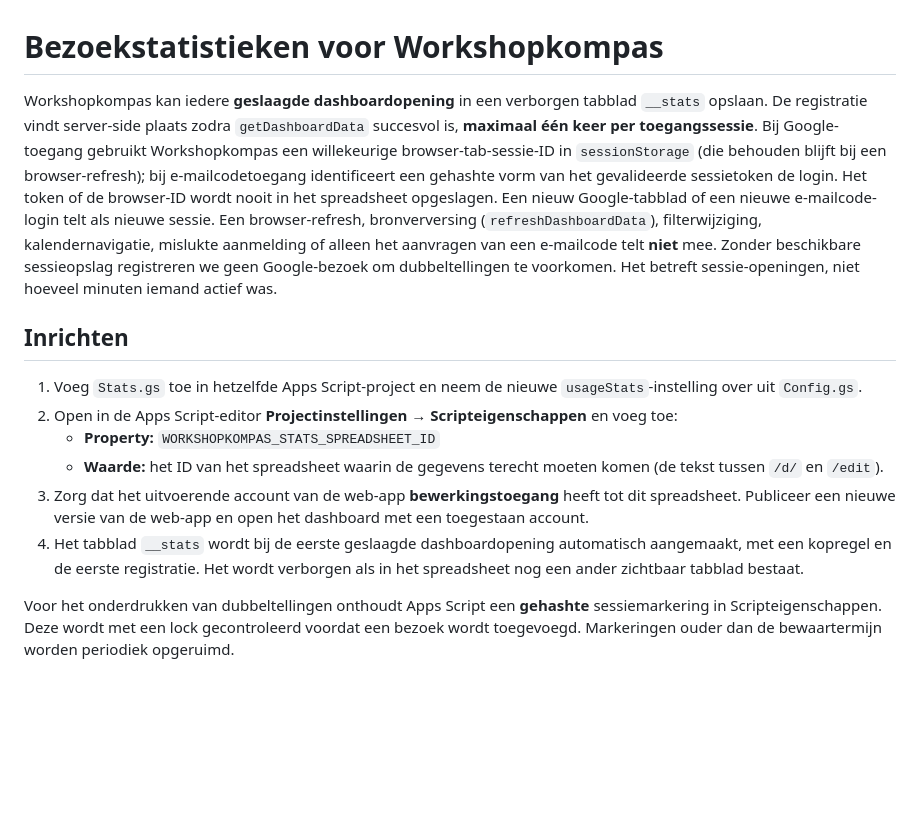
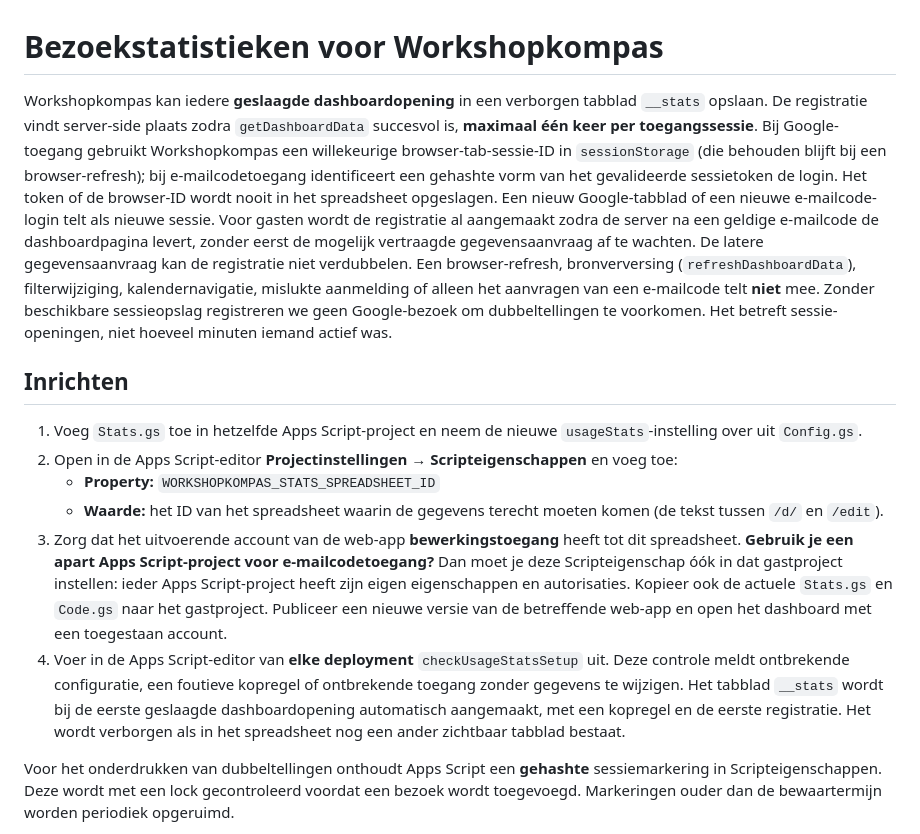
Before and after one commit to 3dindeklas/AppScriptDashboard, a Markdown page: docs/STATS.md, the part around the change. GitHub-like rendering; blank space fills up the shorter version.

Commit message:
docs: configure and test guest statistics in its own Apps Script project (docs/STATS.md)

```diff
--- a/docs/STATS.md
+++ b/docs/STATS.md
@@ -1,6 +1,6 @@
 # Bezoekstatistieken voor Workshopkompas
 
-Workshopkompas kan iedere **geslaagde dashboardopening** in een verborgen tabblad `__stats` opslaan. De registratie vindt server-side plaats zodra `getDashboardData` succesvol is, **maximaal één keer per toegangssessie**. Bij Google-toegang gebruikt Workshopkompas een willekeurige browser-tab-sessie-ID in `sessionStorage` (die behouden blijft bij een browser-refresh); bij e-mailcodetoegang identificeert een gehashte vorm van het gevalideerde sessietoken de login. Het token of de browser-ID wordt nooit in het spreadsheet opgeslagen. Een nieuw Google-tabblad of een nieuwe e-mailcode-login telt als nieuwe sessie. Een browser-refresh, bronverversing (`refreshDashboardData`), filterwijziging, kalendernavigatie, mislukte aanmelding of alleen het aanvragen van een e-mailcode telt **niet** mee. Zonder beschikbare sessieopslag registreren we geen Google-bezoek om dubbeltellingen te voorkomen. Het betreft sessie-openingen, niet hoeveel minuten iemand actief was.
+Workshopkompas kan iedere **geslaagde dashboardopening** in een verborgen tabblad `__stats` opslaan. De registratie vindt server-side plaats zodra `getDashboardData` succesvol is, **maximaal één keer per toegangssessie**. Bij Google-toegang gebruikt Workshopkompas een willekeurige browser-tab-sessie-ID in `sessionStorage` (die behouden blijft bij een browser-refresh); bij e-mailcodetoegang identificeert een gehashte vorm van het gevalideerde sessietoken de login. Het token of de browser-ID wordt nooit in het spreadsheet opgeslagen. Een nieuw Google-tabblad of een nieuwe e-mailcode-login telt als nieuwe sessie. Voor gasten wordt de registratie al aangemaakt zodra de server na een geldige e-mailcode de dashboardpagina levert, zonder eerst de mogelijk vertraagde gegevensaanvraag af te wachten. De latere gegevensaanvraag kan de registratie niet verdubbelen. Een browser-refresh, bronverversing (`refreshDashboardData`), filterwijziging, kalendernavigatie, mislukte aanmelding of alleen het aanvragen van een e-mailcode telt **niet** mee. Zonder beschikbare sessieopslag registreren we geen Google-bezoek om dubbeltellingen te voorkomen. Het betreft sessie-openingen, niet hoeveel minuten iemand actief was.
 
 ## Inrichten
 
@@ -8,8 +8,8 @@ Workshopkompas kan iedere **geslaagde dashboardopening** in een verborgen tabbla
 2. Open in de Apps Script-editor **Projectinstellingen → Scripteigenschappen** en voeg toe:
    - **Property:** `WORKSHOPKOMPAS_STATS_SPREADSHEET_ID`
    - **Waarde:** het ID van het spreadsheet waarin de gegevens terecht moeten komen (de tekst tussen `/d/` en `/edit`).
-3. Zorg dat het uitvoerende account van de web-app **bewerkingstoegang** heeft tot dit spreadsheet. Publiceer een nieuwe versie van de web-app en open het dashboard met een toegestaan account.
-4. Het tabblad `__stats` wordt bij de eerste geslaagde dashboardopening automatisch aangemaakt, met een kopregel en de eerste registratie. Het wordt verborgen als in het spreadsheet nog een ander zichtbaar tabblad bestaat.
+3. Zorg dat het uitvoerende account van de web-app **bewerkingstoegang** heeft tot dit spreadsheet. **Gebruik je een apart Apps Script-project voor e-mailcodetoegang?** Dan moet je deze Scripteigenschap óók in dat gastproject instellen: ieder Apps Script-project heeft zijn eigen eigenschappen en autorisaties. Kopieer ook de actuele `Stats.gs` en `Code.gs` naar het gastproject. Publiceer een nieuwe versie van de betreffende web-app en open het dashboard met een toegestaan account.
+4. Voer in de Apps Script-editor van **elke deployment** `checkUsageStatsSetup` uit. Deze controle meldt ontbrekende configuratie, een foutieve kopregel of ontbrekende toegang zonder gegevens te wijzigen. Het tabblad `__stats` wordt bij de eerste geslaagde dashboardopening automatisch aangemaakt, met een kopregel en de eerste registratie. Het wordt verborgen als in het spreadsheet nog een ander zichtbaar tabblad bestaat.
 
 Voor het onderdrukken van dubbeltellingen onthoudt Apps Script een **gehashte** sessiemarkering in Scripteigenschappen. Deze wordt met een lock gecontroleerd voordat een bezoek wordt toegevoegd. Markeringen ouder dan de bewaartermijn worden periodiek opgeruimd.
 
```
